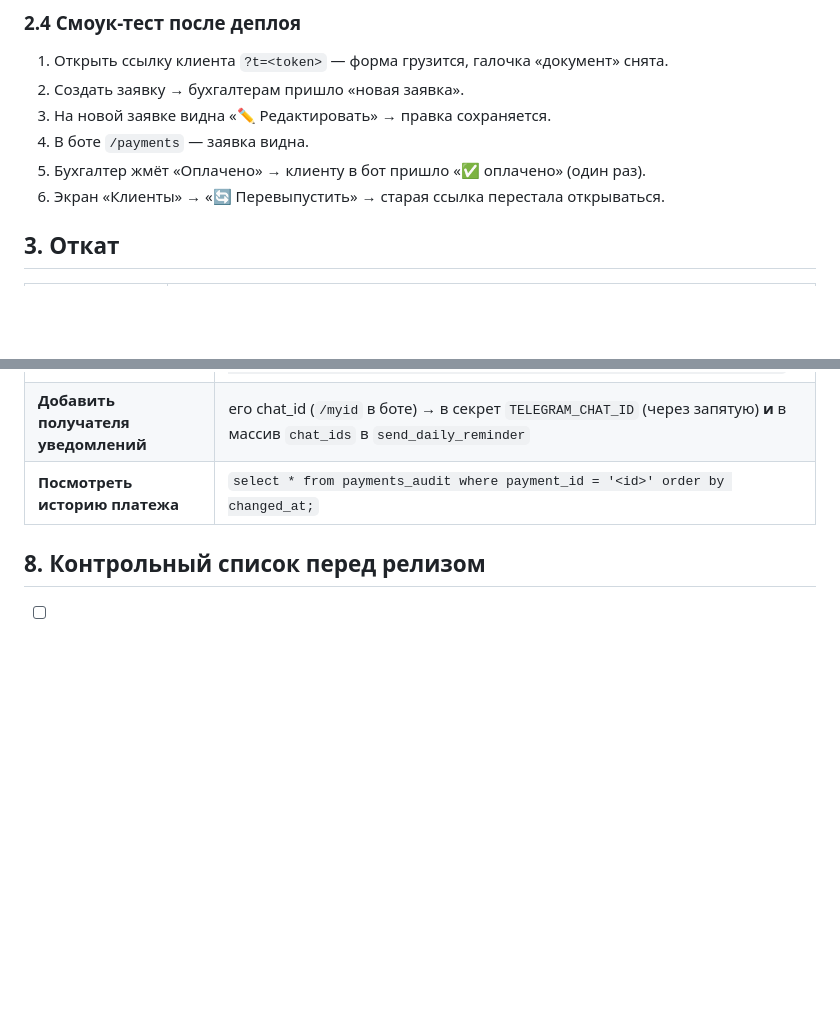
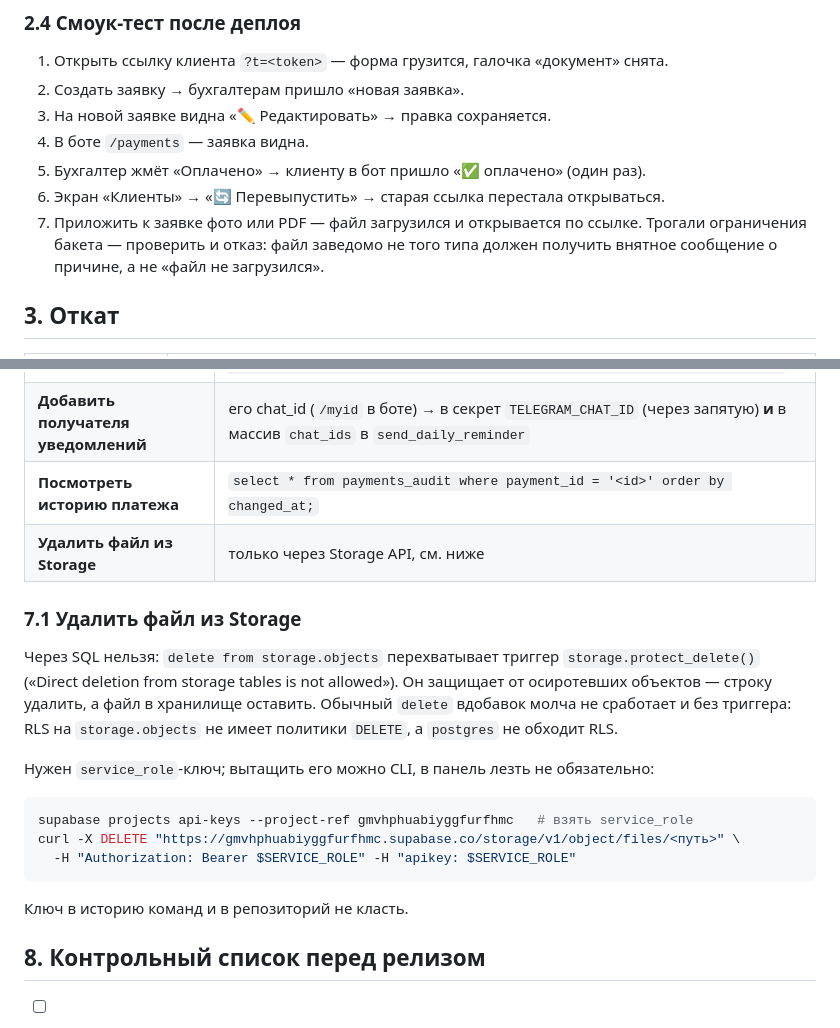
Before and after one commit to NikChyv/payments_new, a Markdown page: docs/RUNBOOK.md, 2 parts joined by grey strips. Rendered like a GitHub page; blank space fills up the shorter version.

Commit message:
docs: как удалить файл из Storage и что проверять в смоук-тесте
Напоролись при уборке тестового файла после закрытия бакета: через SQL удалить
объект нельзя — перехватывает триггер storage.protect_delete, а обычный delete
не сработал бы и без него, потому что политики DELETE на storage.objects нет,
а postgres не обходит RLS. Нужен Storage API с service_role; ключ достаётся
из CLI, лезть в панель не обязательно.

Co-Authored-By: Claude Opus 5 <noreply@anthropic.com>

````diff
--- a/docs/RUNBOOK.md
+++ b/docs/RUNBOOK.md
@@ -87,6 +87,9 @@ git push                                      # 3. фронт -> GitHub Pages
 4. В боте `/payments` — заявка видна.
 5. Бухгалтер жмёт «Оплачено» → клиенту в бот пришло «✅ оплачено» (один раз).
 6. Экран «Клиенты» → «🔄 Перевыпустить» → старая ссылка перестала открываться.
+7. Приложить к заявке фото или PDF — файл загрузился и открывается по ссылке.
+   Трогали ограничения бакета — проверить и отказ: файл заведомо не того типа
+   должен получить внятное сообщение о причине, а не «файл не загрузился».
 
 ## 3. Откат
 
@@ -231,6 +234,25 @@ https://api.telegram.org/bot<ТОКЕН>/setWebhook?url=https://gmvhphuabiyggfur
 | **Завести сотрудника** | Supabase → Auth → Add user → скопировать UID → `insert into staff (id, name, is_admin) values ('UID','Имя',false) on conflict (id) do nothing;` |
 | **Добавить получателя уведомлений** | его chat_id (`/myid` в боте) → в секрет `TELEGRAM_CHAT_ID` (через запятую) **и** в массив `chat_ids` в `send_daily_reminder` |
 | **Посмотреть историю платежа** | `select * from payments_audit where payment_id = '<id>' order by changed_at;` |
+| **Удалить файл из Storage** | только через Storage API, см. ниже |
+
+### 7.1 Удалить файл из Storage
+
+Через SQL нельзя: `delete from storage.objects` перехватывает триггер
+`storage.protect_delete()` («Direct deletion from storage tables is not allowed»).
+Он защищает от осиротевших объектов — строку удалить, а файл в хранилище оставить.
+Обычный `delete` вдобавок молча не сработает и без триггера: RLS на
+`storage.objects` не имеет политики `DELETE`, а `postgres` не обходит RLS.
+
+Нужен `service_role`-ключ; вытащить его можно CLI, в панель лезть не обязательно:
+
+```bash
+supabase projects api-keys --project-ref gmvhphuabiyggfurfhmc   # взять service_role
+curl -X DELETE "https://gmvhphuabiyggfurfhmc.supabase.co/storage/v1/object/files/<путь>" \
+  -H "Authorization: Bearer $SERVICE_ROLE" -H "apikey: $SERVICE_ROLE"
+```
+
+Ключ в историю команд и в репозиторий не класть.
 
 ## 8. Контрольный список перед релизом
 
````
